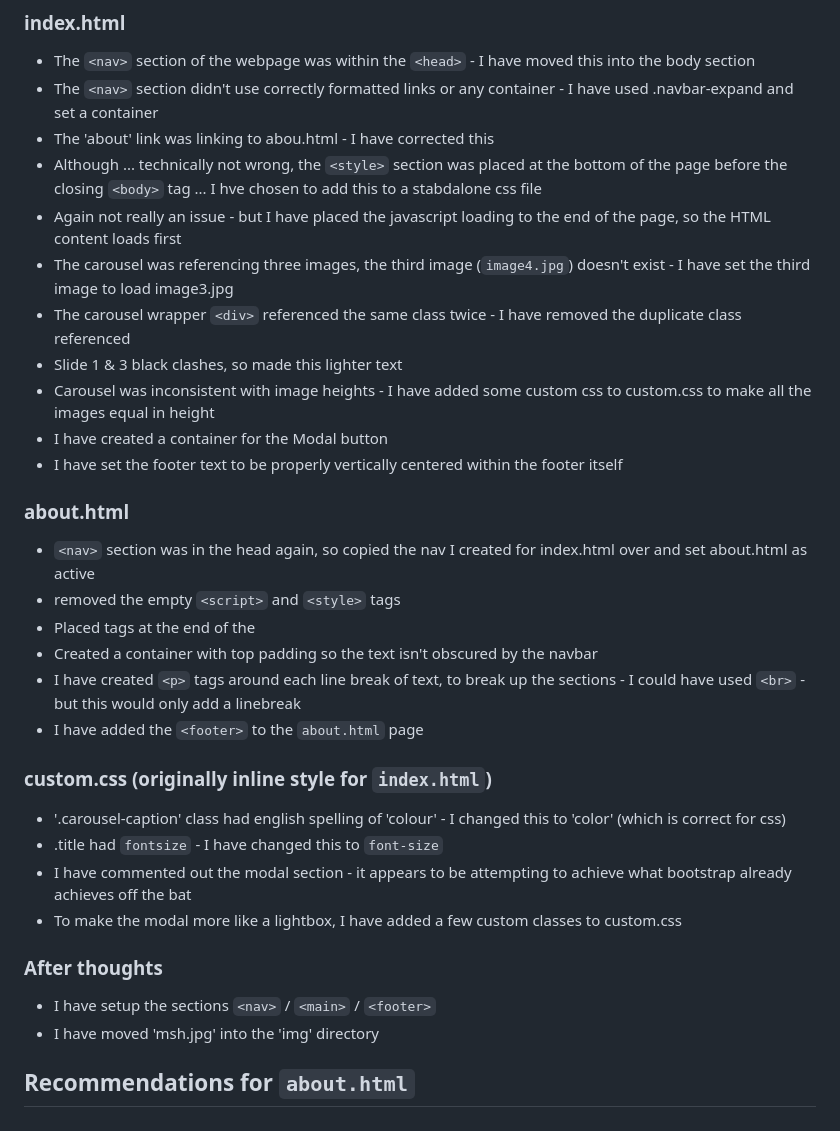
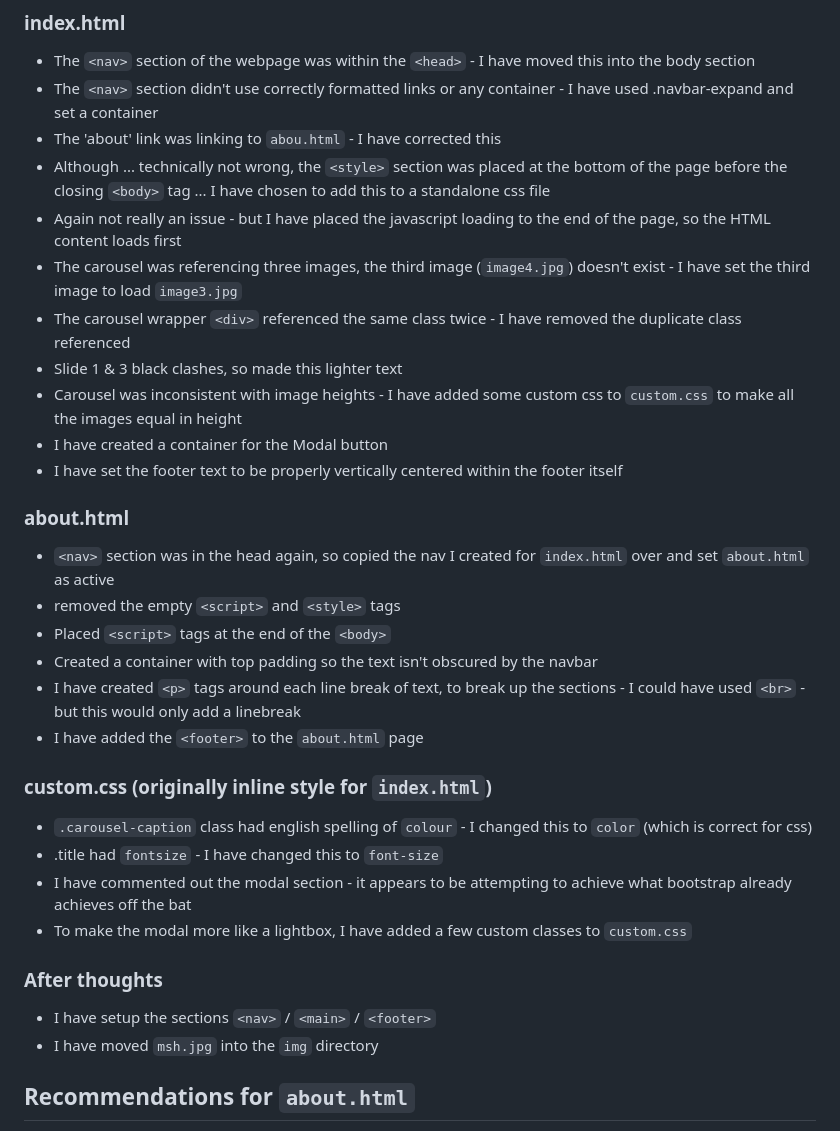
Before and after one commit to jackmakeswebsites/FairstoneTechTest, a Markdown page: readme.md, the part around the change. Rendered like a GitHub page.

Commit message:
More tweaks to readme.md

```diff
--- a/readme.md
+++ b/readme.md
@@ -6,33 +6,33 @@
 ### index.html
 - The `<nav>` section of the webpage was within the `<head>` - I have moved this into the body section
 - The `<nav>` section didn't use correctly formatted links or any container - I have used .navbar-expand and set a container
-- The 'about' link was linking to abou.html - I have corrected this
-- Although ... technically not wrong, the `<style>` section was placed at the bottom of the page before the closing `<body>` tag ... I hve chosen to add this to a stabdalone css file
+- The 'about' link was linking to `abou.html` - I have corrected this
+- Although ... technically not wrong, the `<style>` section was placed at the bottom of the page before the closing `<body>` tag ... I have chosen to add this to a standalone css file
 - Again not really an issue - but I have placed the javascript loading to the end of the page, so the HTML content loads first
-- The carousel was referencing three images, the third image (`image4.jpg`) doesn't exist - I have set the third image to load image3.jpg
+- The carousel was referencing three images, the third image (`image4.jpg`) doesn't exist - I have set the third image to load `image3.jpg`
 - The carousel wrapper `<div>` referenced the same class twice - I have removed the duplicate class referenced
 - Slide 1 & 3 black clashes, so made this lighter text
-- Carousel was inconsistent with image heights - I have added some custom css to custom.css to make all the images equal in height
+- Carousel was inconsistent with image heights - I have added some custom css to `custom.css` to make all the images equal in height
 - I have created a container for the Modal button
 - I have set the footer text to be properly vertically centered within the footer itself
 
 ### about.html
-- `<nav>` section was in the head again, so copied the nav I created for index.html over and set about.html as active
+- `<nav>` section was in the head again, so copied the nav I created for `index.html` over and set `about.html` as active
 - removed the empty `<script>` and `<style>` tags
-- Placed <script> tags at the end of the <body>
+- Placed `<script>` tags at the end of the `<body>`
 - Created a container with top padding so the text isn't obscured by the navbar
 - I have created `<p>` tags around each line break of text, to break up the sections - I could have used `<br>` - but this would only add a linebreak
 - I have added the `<footer>` to the `about.html` page
 
 ### custom.css (originally inline style for `index.html`)
-- '.carousel-caption' class had english spelling of 'colour' - I changed this to 'color' (which is correct for css)
+- `.carousel-caption` class had english spelling of `colour` - I changed this to `color` (which is correct for css)
 - .title had `fontsize` - I have changed this to `font-size`
 - I have commented out the modal section - it appears to be attempting to achieve what bootstrap already achieves off the bat
-- To make the modal more like a lightbox, I have added a few custom classes to custom.css
+- To make the modal more like a lightbox, I have added a few custom classes to `custom.css`
 
 ### After thoughts
 - I have setup the sections `<nav>` / `<main>` / `<footer>`
-- I have moved 'msh.jpg' into the 'img' directory
+- I have moved `msh.jpg` into the `img` directory
 
 ## Recommendations for `about.html`
 Firstly the use of `<nav>` before the `<body>` tag is incorrect, while the navbar is a page header, the `<head>` tag is mainly used for loading stylesheets, setting meta tags, setting the page title (as shown in the tab on the browser) and other scripts to load first on the page
```
